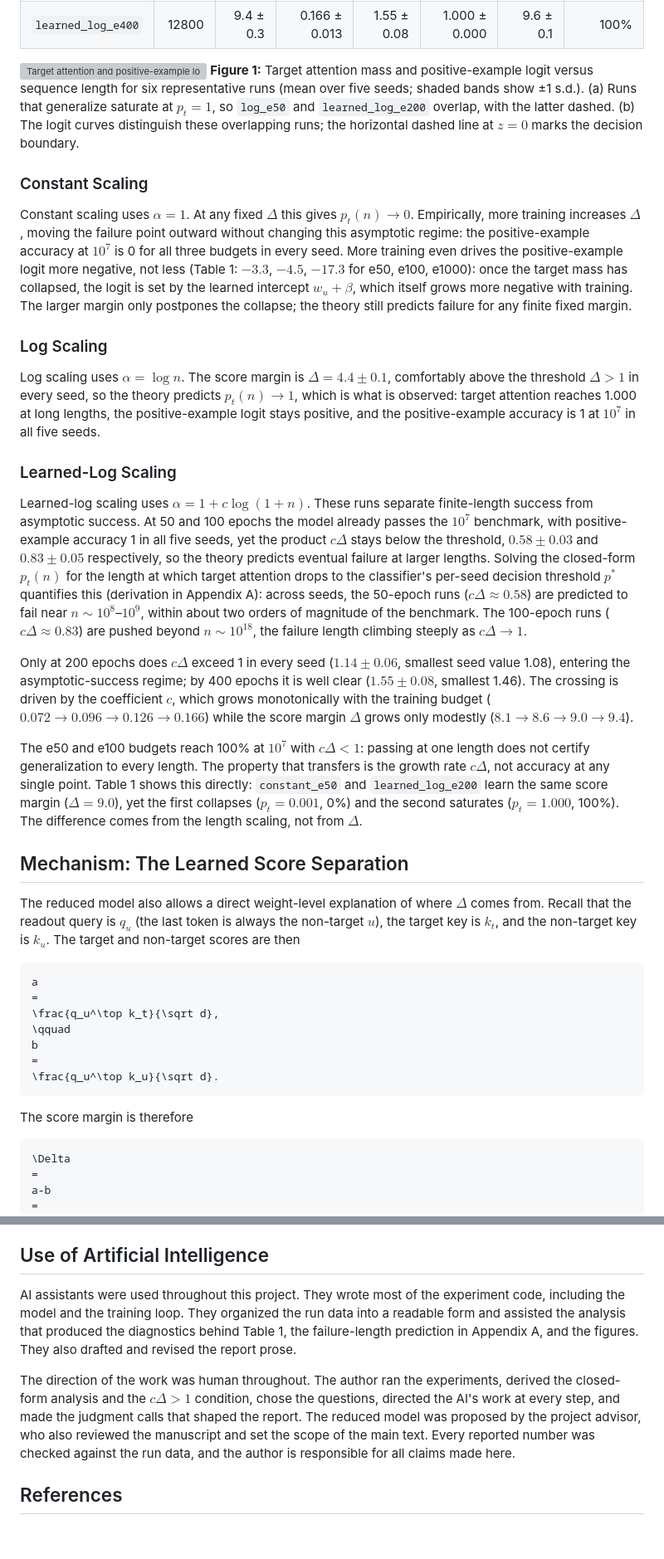
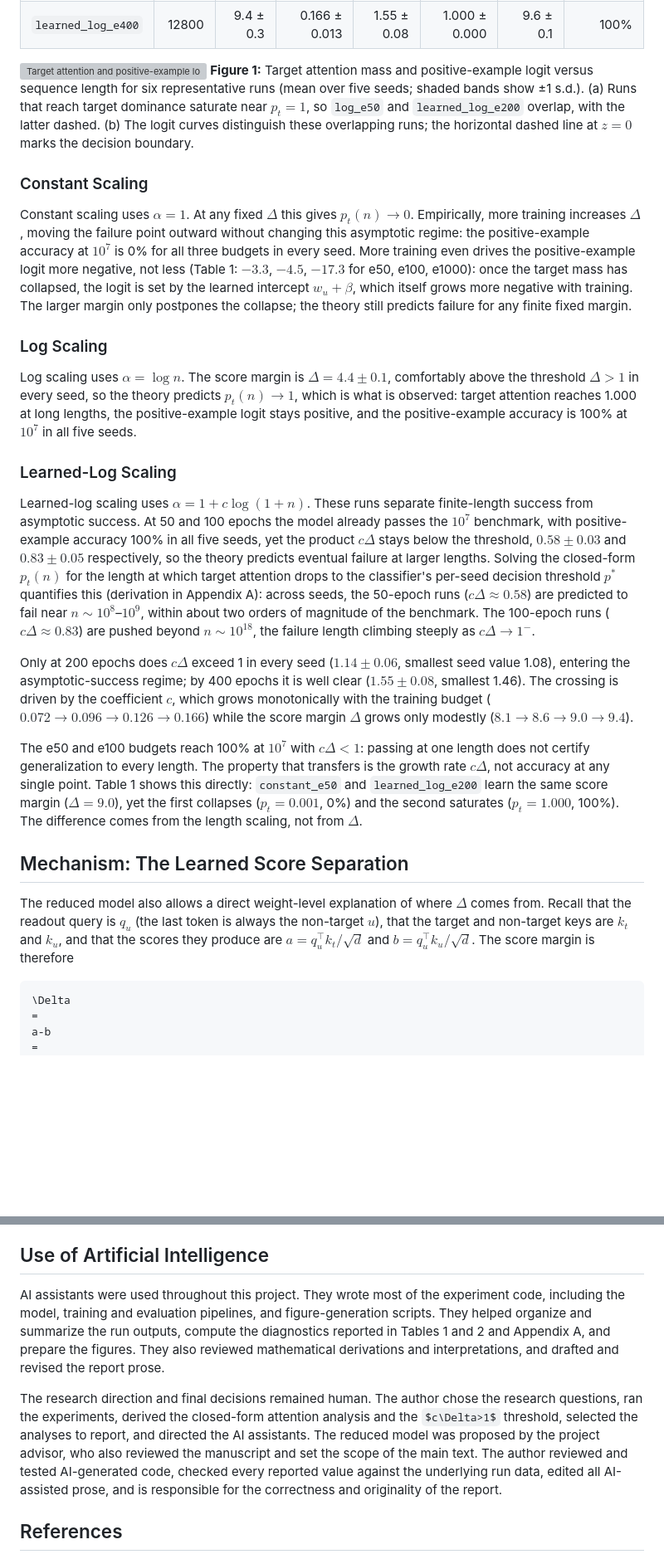
Before and after one commit to aaronshin43/microLLM-generalization, a Markdown page: infinite_generalization/documents/FINAL_REPORT.md, 2 parts joined by grey strips. Shown at 83% size. GitHub-like rendering; some formulas as TeX source; blank space fills up the shorter version; grey boxes are pictures that could not be loaded.

Commit message:
Polish report

````diff
--- a/infinite_generalization/documents/FINAL_REPORT.md
+++ b/infinite_generalization/documents/FINAL_REPORT.md
@@ -376,19 +378,19 @@ on positive examples; negative accuracy is 100% in every run.
 
 
 ![Target attention and positive-example logit by length](./latex/final_report_attention_and_logit_by_length.png)
-**Figure 1:** Target attention mass and positive-example logit versus sequence length for six representative runs (mean over five seeds; shaded bands show ±1 s.d.). (a) Runs that generalize saturate at $p_t=1$, so `log_e50` and `learned_log_e200` overlap, with the latter dashed. (b) The logit curves distinguish these overlapping runs; the horizontal dashed line at $z=0$ marks the decision boundary.
+**Figure 1:** Target attention mass and positive-example logit versus sequence length for six representative runs (mean over five seeds; shaded bands show ±1 s.d.). (a) Runs that reach target dominance saturate near $p_t=1$, so `log_e50` and `learned_log_e200` overlap, with the latter dashed. (b) The logit curves distinguish these overlapping runs; the horizontal dashed line at $z=0$ marks the decision boundary.
 
 ### Constant Scaling
 
-Constant scaling uses $\alpha=1$. At any fixed $\Delta$ this gives $p_t(n)\to0$. Empirically, more training increases $\Delta$, moving the failure point outward without changing this asymptotic regime: the positive-example accuracy at $10^7$ is 0 for all three budgets in every seed. More training even drives the positive-example logit more negative, not less (Table 1: $-3.3$, $-4.5$, $-17.3$ for e50, e100, e1000): once the target mass has collapsed, the logit is set by the learned intercept $w_u+\beta$, which itself grows more negative with training. The larger margin only postpones the collapse; the theory still predicts failure for any finite fixed margin.
+Constant scaling uses $\alpha=1$. At any fixed $\Delta$ this gives $p_t(n)\to0$. Empirically, more training increases $\Delta$, moving the failure point outward without changing this asymptotic regime: the positive-example accuracy at $10^7$ is 0% for all three budgets in every seed. More training even drives the positive-example logit more negative, not less (Table 1: $-3.3$, $-4.5$, $-17.3$ for e50, e100, e1000): once the target mass has collapsed, the logit is set by the learned intercept $w_u+\beta$, which itself grows more negative with training. The larger margin only postpones the collapse; the theory still predicts failure for any finite fixed margin.
 
 ### Log Scaling
 
-Log scaling uses $\alpha=\log n$. The score margin is $\Delta=4.4\pm0.1$, comfortably above the threshold $\Delta>1$ in every seed, so the theory predicts $p_t(n)\to1$, which is what is observed: target attention reaches 1.000 at long lengths, the positive-example logit stays positive, and the positive-example accuracy is 1 at $10^7$ in all five seeds.
+Log scaling uses $\alpha=\log n$. The score margin is $\Delta=4.4\pm0.1$, comfortably above the threshold $\Delta>1$ in every seed, so the theory predicts $p_t(n)\to1$, which is what is observed: target attention reaches 1.000 at long lengths, the positive-example logit stays positive, and the positive-example accuracy is 100% at $10^7$ in all five seeds.
 
 ### Learned-Log Scaling
 
-Learned-log scaling uses $\alpha=1+c\log(1+n)$. These runs separate finite-length success from asymptotic success. At 50 and 100 epochs the model already passes the $10^7$ benchmark, with positive-example accuracy 1 in all five seeds, yet the product $c\Delta$ stays below the threshold, $0.58\pm0.03$ and $0.83\pm0.05$ respectively, so the theory predicts eventual failure at larger lengths. Solving the closed-form $p_t(n)$ for the length at which target attention drops to the classifier's per-seed decision threshold $p^{\ast}$ quantifies this (derivation in Appendix A): across seeds, the 50-epoch runs ($c\Delta\approx0.58$) are predicted to fail near $n\sim10^{8}$–$10^{9}$, within about two orders of magnitude of the benchmark. The 100-epoch runs ($c\Delta\approx0.83$) are pushed beyond $n\sim10^{18}$, the failure length climbing steeply as $c\Delta\to1$.
+Learned-log scaling uses $\alpha=1+c\log(1+n)$. These runs separate finite-length success from asymptotic success. At 50 and 100 epochs the model already passes the $10^7$ benchmark, with positive-example accuracy 100% in all five seeds, yet the product $c\Delta$ stays below the threshold, $0.58\pm0.03$ and $0.83\pm0.05$ respectively, so the theory predicts eventual failure at larger lengths. Solving the closed-form $p_t(n)$ for the length at which target attention drops to the classifier's per-seed decision threshold $p^{\ast}$ quantifies this (derivation in Appendix A): across seeds, the 50-epoch runs ($c\Delta\approx0.58$) are predicted to fail near $n\sim10^{8}$–$10^{9}$, within about two orders of magnitude of the benchmark. The 100-epoch runs ($c\Delta\approx0.83$) are pushed beyond $n\sim10^{18}$, the failure length climbing steeply as $c\Delta\to1^{-}$.
 
 Only at 200 epochs does $c\Delta$ exceed 1 in every seed ($1.14\pm0.06$, smallest seed value 1.08), entering the asymptotic-success regime; by 400 epochs it is well clear ($1.55\pm0.08$, smallest 1.46). The crossing is driven by the coefficient $c$, which grows monotonically with the training budget ($0.072\to0.096\to0.126\to0.166$) while the score margin $\Delta$ grows only modestly ($8.1\to8.6\to9.0\to9.4$).
 
@@ -396,19 +398,7 @@ The e50 and e100 budgets reach 100% at $10^7$ with $c\Delta<1$: passing at one l
 
 ## Mechanism: The Learned Score Separation
 
-The reduced model also allows a direct weight-level explanation of where $\Delta$ comes from. Recall that the readout query is $q_u$ (the last token is always the non-target $u$), the target key is $k_t$, and the non-target key is $k_u$. The target and non-target scores are then
-
-```math
-a
-=
-\frac{q_u^\top k_t}{\sqrt d},
-\qquad
-b
-=
-\frac{q_u^\top k_u}{\sqrt d}.
-```
-
-The score margin is therefore
+The reduced model also allows a direct weight-level explanation of where $\Delta$ comes from. Recall that the readout query is $q_u$ (the last token is always the non-target $u$), that the target and non-target keys are $k_t$ and $k_u$, and that the scores they produce are $a=q_u^\top k_t/\sqrt d$ and $b=q_u^\top k_u/\sqrt d$. The score margin is therefore
 
 ```math
 \Delta
@@ -607,9 +596,21 @@ The two budgets that cross the threshold have no finite failure length, since $c
 
 ## Use of Artificial Intelligence
 
-AI assistants were used throughout this project. They wrote most of the experiment code, including the model and the training loop. They organized the run data into a readable form and assisted the analysis that produced the diagnostics behind Table 1, the failure-length prediction in Appendix A, and the figures. They also drafted and revised the report prose.
+AI assistants were used throughout this project. They wrote most of the
+experiment code, including the model, training and evaluation pipelines, and
+figure-generation scripts. They helped organize and summarize the run outputs,
+compute the diagnostics reported in Tables 1 and 2 and Appendix A, and prepare
+the figures. They also reviewed mathematical derivations and interpretations,
+and drafted and revised the report prose.
 
-The direction of the work was human throughout. The author ran the experiments, derived the closed-form analysis and the $c\Delta>1$ condition, chose the questions, directed the AI's work at every step, and made the judgment calls that shaped the report. The reduced model was proposed by the project advisor, who also reviewed the manuscript and set the scope of the main text. Every reported number was checked against the run data, and the author is responsible for all claims made here.
+The research direction and final decisions remained human. The author chose the
+research questions, ran the experiments, derived the closed-form attention
+analysis and the $c\Delta>1$ threshold, selected the analyses to report, and
+directed the AI assistants. The reduced model was proposed by the project
+advisor, who also reviewed the manuscript and set the scope of the main text.
+The author reviewed and tested AI-generated code, checked every reported value
+against the underlying run data, edited all AI-assisted prose, and is
+responsible for the correctness and originality of the report.
 
 ## References
 
````
Also changed, not shown: other parts of infinite_generalization/documents/FINAL_REPORT.md (+18 -17 lines).
